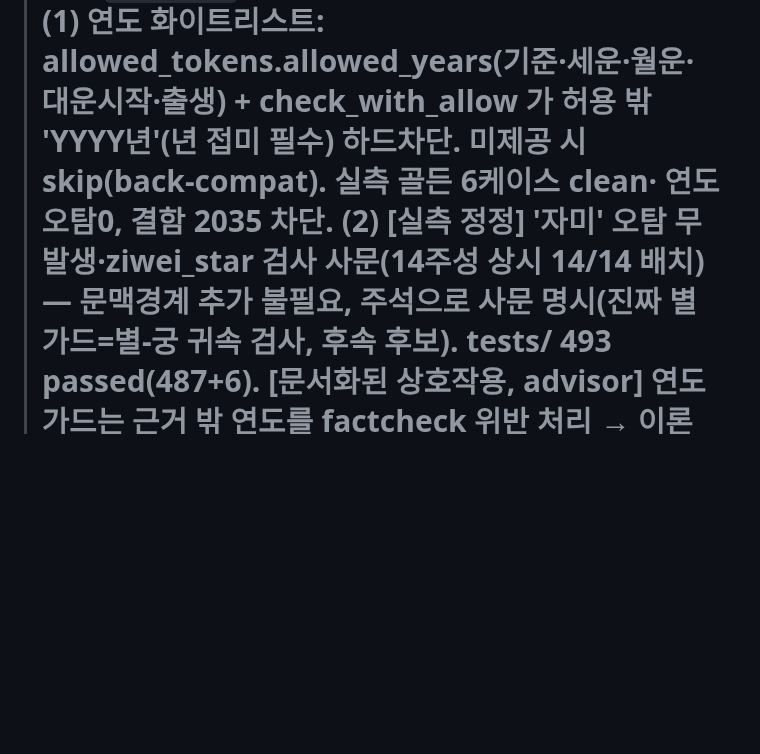
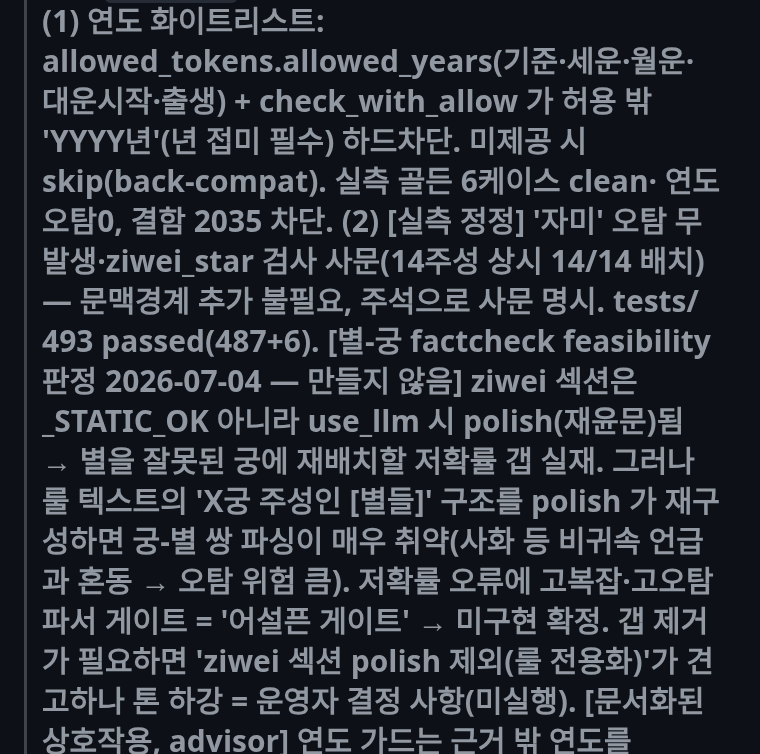
Before and after one commit to soso4877-collab/TEST-PROJECT, a Markdown page: sajugen/STATE.md, the part around the change. Drawn GitHub-style; blank space fills up the shorter version.

Commit message:
docs(sajugen): 별-궁 factcheck feasibility 판정 — 미구현 확정 (측정 기반)
ziwei 섹션은 use_llm 시 polish 되어 별-궁 오귀속 저확률 갭 실재하나, polish 가
룰의 'X궁 주성인 [별들]' 구조를 재구성하면 파싱이 매우 취약(사화 등 비귀속
언급과 혼동, 오탐 위험). 저확률 오류에 고복잡·고오탐 파서 게이트는 감사가
경계하는 '어설픈 게이트' → 미구현 확정. 갭 제거는 'ziwei polish 제외' 가
견고하나 톤 하강 운영자 결정 사항. 향후 세션의 취약 게이트 재시도 방지 기록.

Co-Authored-By: Claude Opus 4.8 (1M context) <noreply@anthropic.com>

```diff
--- a/sajugen/STATE.md
+++ b/sajugen/STATE.md
@@ -34,7 +34,12 @@
 >       가 허용 밖 'YYYY년'(년 접미 필수) 하드차단. 미제공 시 skip(back-compat). 실측 골든 6케이스 clean·
 >       연도오탐0, 결함 2035 차단.
 >     (2) [실측 정정] '자미' 오탐 무발생·ziwei_star 검사 사문(14주성 상시 14/14 배치) — 문맥경계 추가 불필요,
->       주석으로 사문 명시(진짜 별 가드=별-궁 귀속 검사, 후속 후보). tests/ **493 passed**(487+6).
+>       주석으로 사문 명시. tests/ **493 passed**(487+6).
+>       [별-궁 factcheck feasibility 판정 2026-07-04 — 만들지 않음] ziwei 섹션은 _STATIC_OK 아니라 use_llm 시
+>       polish(재윤문)됨 → 별을 잘못된 궁에 재배치할 저확률 갭 실재. 그러나 룰 텍스트의 'X궁 주성인 [별들]'
+>       구조를 polish 가 재구성하면 궁-별 쌍 파싱이 매우 취약(사화 등 비귀속 언급과 혼동 → 오탐 위험 큼).
+>       저확률 오류에 고복잡·고오탐 파서 게이트 = '어설픈 게이트' → **미구현 확정**. 갭 제거가 필요하면
+>       'ziwei 섹션 polish 제외(룰 전용화)'가 견고하나 톤 하강 = 운영자 결정 사항(미실행).
 >     [문서화된 상호작용, advisor] 연도 가드는 근거 밖 연도를 factcheck 위반 처리 → 이론상 LLM 챕터가 룰
 >       폴백될 수 있음(안전, 나쁜 발송 아님). 단 compose 프롬프트가 이미 '근거 자료 연도만'으로 제한
 >       (llm_sections.py:84·98-99)해 근거 밖 연도를 안 뱉으므로 실무상 폴백 미발생. worun 은 비-연도 월
```
